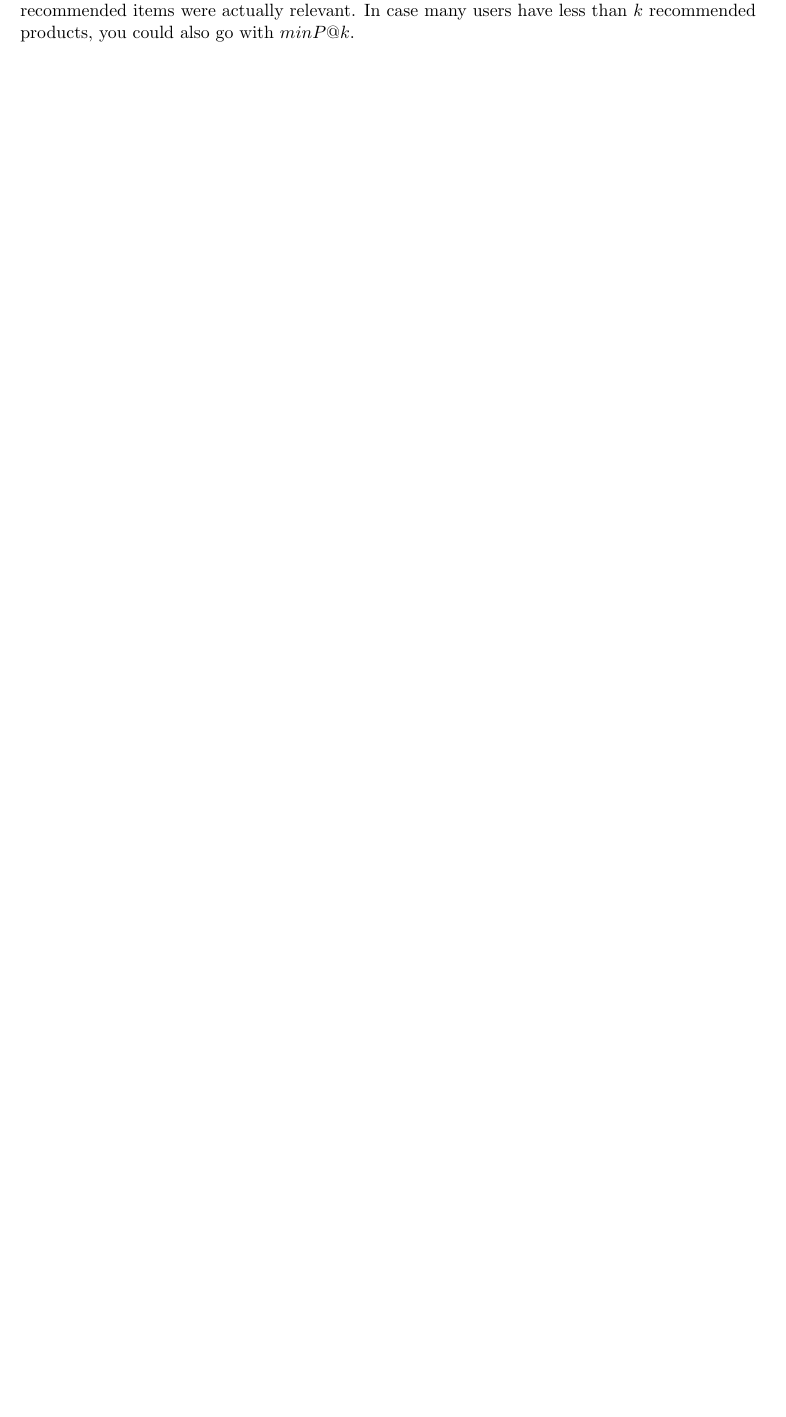
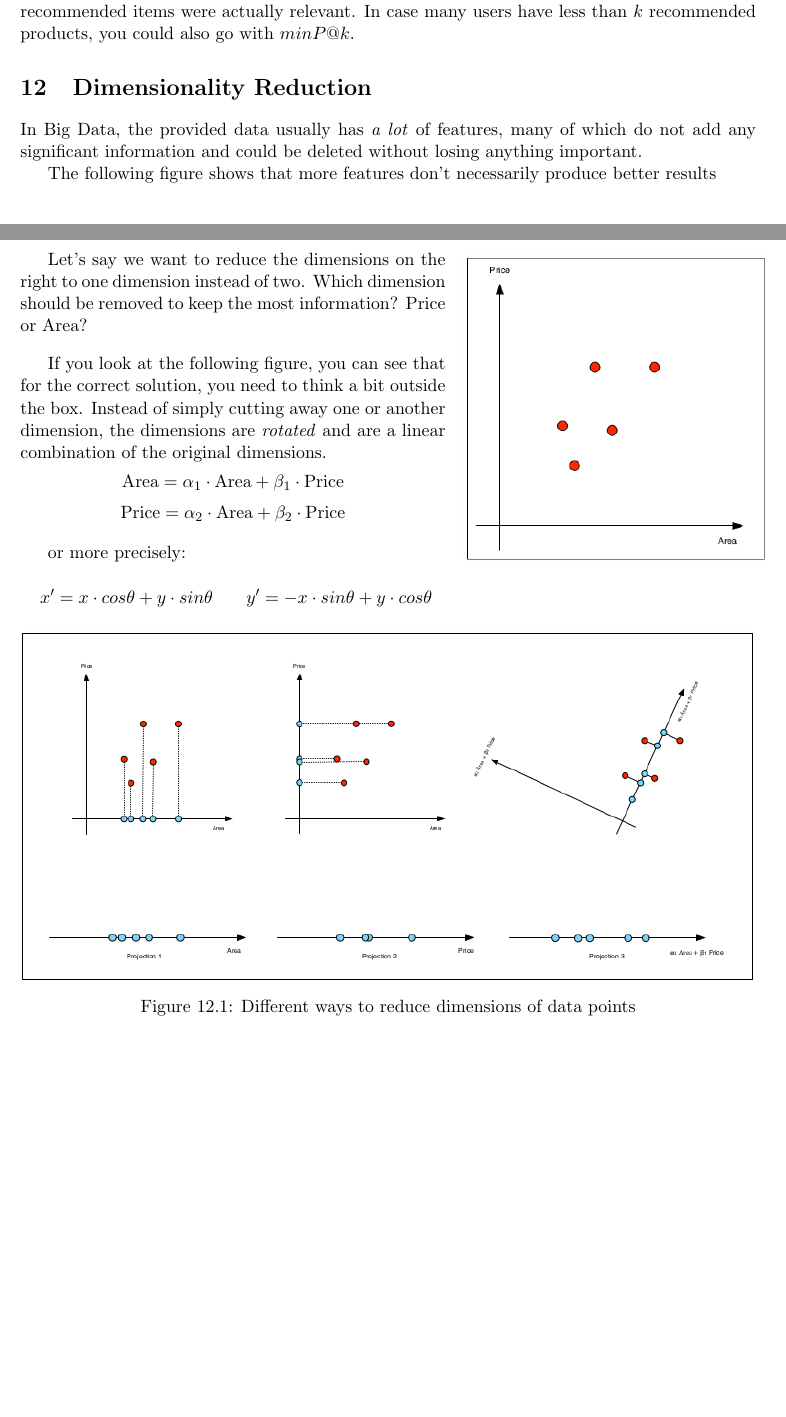
Before and after one commit to gathurian/HSLU, a LaTeX document (FS19/ML/Zusammenfassung_ML.tex): part of page 54 of 54 before the commit and two parts of pages 54 and 55 of 55 after it, the two joined at a grey line, cut so that both start at the same text, the shorter picture padded with empty space. Compiled offline with pdfLaTeX.

Commit message:
Starta dimensionality reduction

```diff
--- a/FS19/ML/Zusammenfassung_ML.tex
+++ b/FS19/ML/Zusammenfassung_ML.tex
@@ -2370,4 +2370,8 @@ Instead the data must be split over several users, because to assess how good th
 
 An often used performance measurement is $P@k$ (Precision @ k). How many of the $k$ recommended items were actually relevant. In case many users have less than $k$ recommended products, you could also go with $minP@k$.
 
-
+\section{Dimensionality Reduction}
+
+In Big Data, the provided data usually has \textit{a lot} of features, many of which do not add any significant information and could be deleted without losing anything important.
+
+The following figure shows that more features don't necessarily produce better results
@@ -2374,2 +2384,45 @@ An often used performance measurement is $P@k$ (Precision @ k). How many of the
+\vspace{10px}
+
+\begin{wrapfigure}[20]{R}{0.4\textwidth}
+	\centering
+	\includegraphics[keepaspectratio,height=14\baselineskip]{data_points_2d}
+\end{wrapfigure}
+
+Let's say we want to reduce the dimensions on the right to one dimension instead of two. Which dimension should be removed to keep the most information? Price or Area?
+
+\vspace{10px}
+
+If you look at the following figure, you can see that for the correct solution, you need to think a bit outside the box. Instead of simply cutting away one or another dimension, the dimensions are \textit{rotated} and are a linear combination of the original dimensions.
+
+\vspace{-20px}
+
+\begin{align*}
+\text{Area} = \alpha_1 \cdot \text{Area} + \beta_1 \cdot \text{Price}
+\end{align*}
+
+\vspace{-30px}
+
+\begin{align*}
+\text{Price} = \alpha_2 \cdot \text{Area} + \beta_2 \cdot \text{Price}
+\end{align*}
+
+or more precisely:
+
+\noindent\begin{minipage}{.5\linewidth}
+\begin{align*}
+x' = x \cdot cos \theta + y \cdot sin \theta
+\end{align*}
+\end{minipage}%
+\noindent\begin{minipage}{.5\linewidth}
+\begin{align*}
+y' = -x \cdot sin \theta + y \cdot cos \theta
+\end{align*}
+\end{minipage}
+
+\begin{figure}[htb!]
+	\centering
+    \includegraphics[keepaspectratio,width=\linewidth]{data_projections}
+    \caption{Different ways to reduce dimensions of data points}
+\end{figure}
 
 \end{document}
```
Also changed, not shown: FS19/ML/Pictures/data_points_2d.png (added), FS19/ML/Pictures/data_projections.png (added), FS19/ML/Pictures/dimensionality_reduction.png (added), FS19/ML/Zusammenfassung_ML.tex (6 more changed lines).
